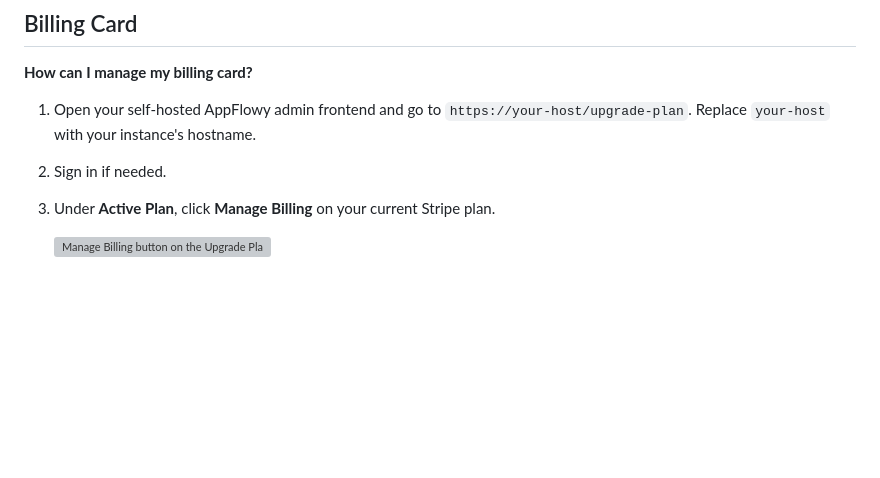
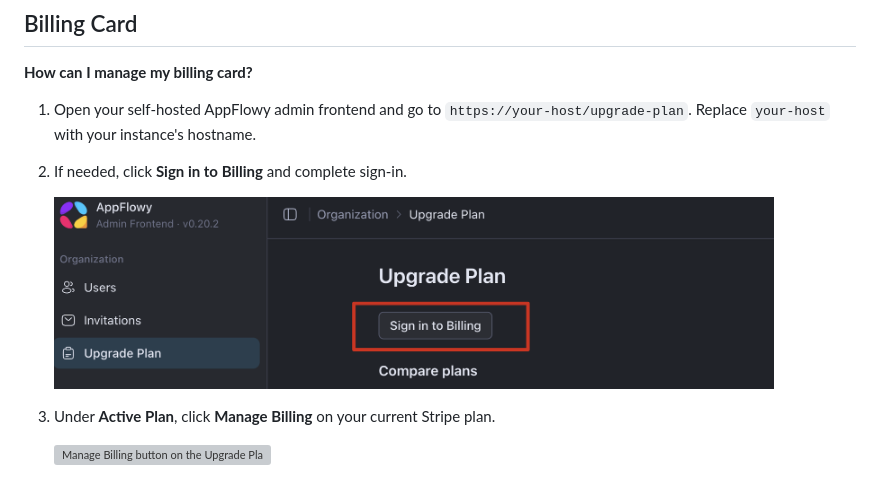
Before and after one commit to AppFlowy-IO/AppFlowy-SelfHost-Commercial, a Markdown page: docs/BILLING_QA.md, the part around the change. Rendered like a GitHub page; pictures changed too: docs/assets/billing-qa/sign-in-to-billing.png (added); blank space fills up the shorter version; grey boxes are pictures that could not be loaded.

Commit message:
docs: illustrate billing sign-in step

```diff
--- a/docs/BILLING_QA.md
+++ b/docs/BILLING_QA.md
@@ -7,7 +7,10 @@
 1. Open your self-hosted AppFlowy admin frontend and go to
    `https://your-host/upgrade-plan`. Replace `your-host` with your instance's
    hostname.
-2. Sign in if needed.
+2. If needed, click **Sign in to Billing** and complete sign-in.
+
+   <img src="assets/billing-qa/sign-in-to-billing.png" alt="Sign in to Billing button on the Upgrade Plan page" width="720">
+
 3. Under **Active Plan**, click **Manage Billing** on your current Stripe plan.
 
    <img src="assets/billing-qa/manage-billing.png" alt="Manage Billing button on the Upgrade Plan page" width="400">
```
